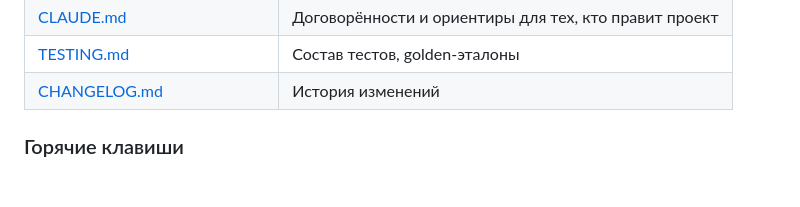
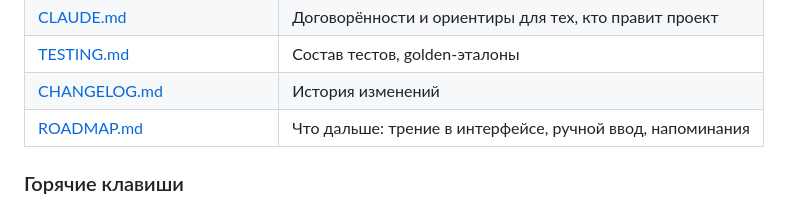
Before and after one commit to Lucky2356/Impressions, a Markdown page: README.md, the part around the change. GitHub-like rendering; folded sections open; blank space fills up the shorter version.

```diff
--- a/README.md
+++ b/README.md
@@ -223,6 +223,7 @@ keytool -printcert -jarfile build/app/outputs/flutter-apk/app-release.apk
 | [CLAUDE.md](CLAUDE.md) | Договорённости и ориентиры для тех, кто правит проект |
 | [TESTING.md](TESTING.md) | Состав тестов, golden-эталоны |
 | [CHANGELOG.md](CHANGELOG.md) | История изменений |
+| [ROADMAP.md](ROADMAP.md) | Что дальше: трение в интерфейсе, ручной ввод, напоминания |
 
 ### Горячие клавиши
 
```
Also changed, not shown: ROADMAP.md (added, +134 -0 lines).
